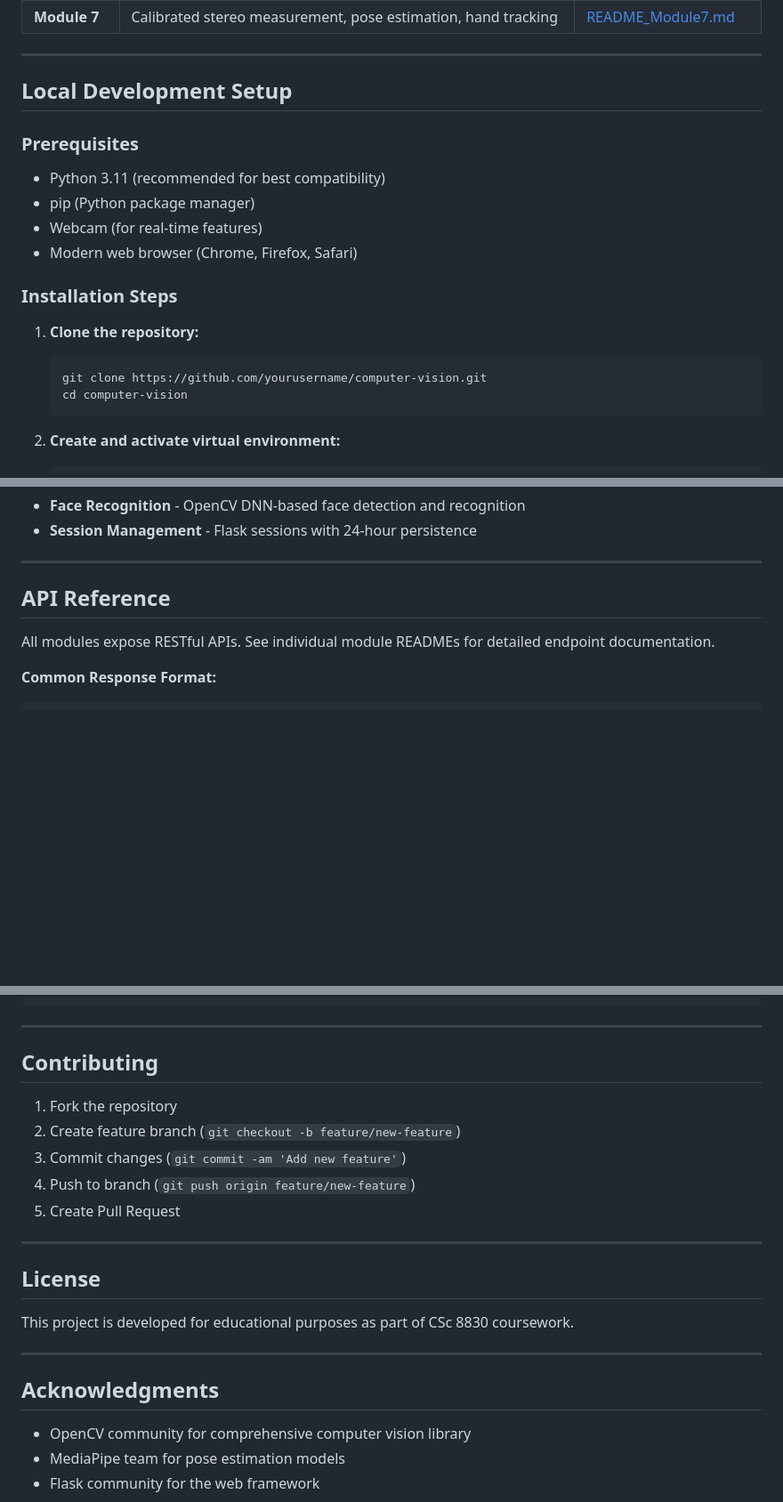
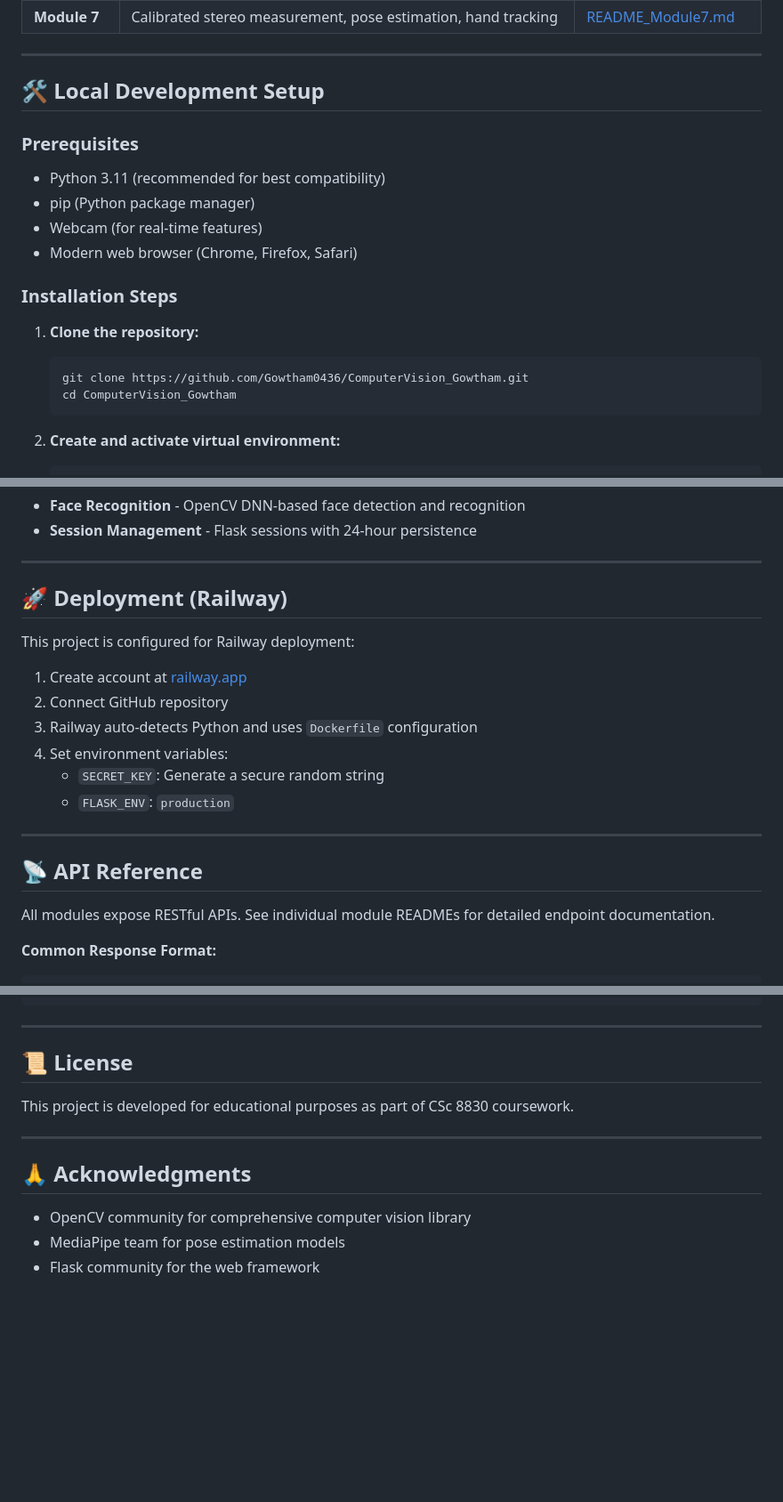
Before and after one commit to Gowtham0436/ComputerVision_Gowtham, a Markdown page: README.md, 3 parts joined by grey strips. Shown at 89% size. Drawn GitHub-style; blank space fills up the shorter version.

````diff
--- a/README.md
+++ b/README.md
@@ -41,7 +85,7 @@ computer-vision/
 
 ---
 
-## Local Development Setup
+## 🛠️ Local Development Setup
 
 ### Prerequisites
 
@@ -54,8 +98,8 @@ computer-vision/
 
 1. **Clone the repository:**
    ```bash
-   git clone https://github.com/yourusername/computer-vision.git
-   cd computer-vision
+   git clone https://github.com/Gowtham0436/ComputerVision_Gowtham.git
+   cd ComputerVision_Gowtham
    ```
 
 2. **Create and activate virtual environment:**
@@ -242,7 +187,20 @@ Theoretical derivations and mathematical proofs (handwritten/typed documents):
 
 ---
 
-## API Reference
+## 🚀 Deployment (Railway)
+
+This project is configured for Railway deployment:
+
+1. Create account at [railway.app](https://railway.app)
+2. Connect GitHub repository
+3. Railway auto-detects Python and uses `Dockerfile` configuration
+4. Set environment variables:
+   - `SECRET_KEY`: Generate a secure random string
+   - `FLASK_ENV`: `production`
+
+---
+
+## 📡 API Reference
 
 All modules expose RESTful APIs. See individual module READMEs for detailed endpoint documentation.
 
@@ -265,23 +223,13 @@ All modules expose RESTful APIs. See individual module READMEs for detailed endp
 
 ---
 
-## Contributing
-
-1. Fork the repository
-2. Create feature branch (`git checkout -b feature/new-feature`)
-3. Commit changes (`git commit -am 'Add new feature'`)
-4. Push to branch (`git push origin feature/new-feature`)
-5. Create Pull Request
-
----
-
-## License
+## 📜 License
 
 This project is developed for educational purposes as part of CSc 8830 coursework.
 
 ---
 
-## Acknowledgments
+## 🙏 Acknowledgments
 
 - OpenCV community for comprehensive computer vision library
 - MediaPipe team for pose estimation models
````
Also changed, not shown: other parts of README.md (+97 -152 lines).
